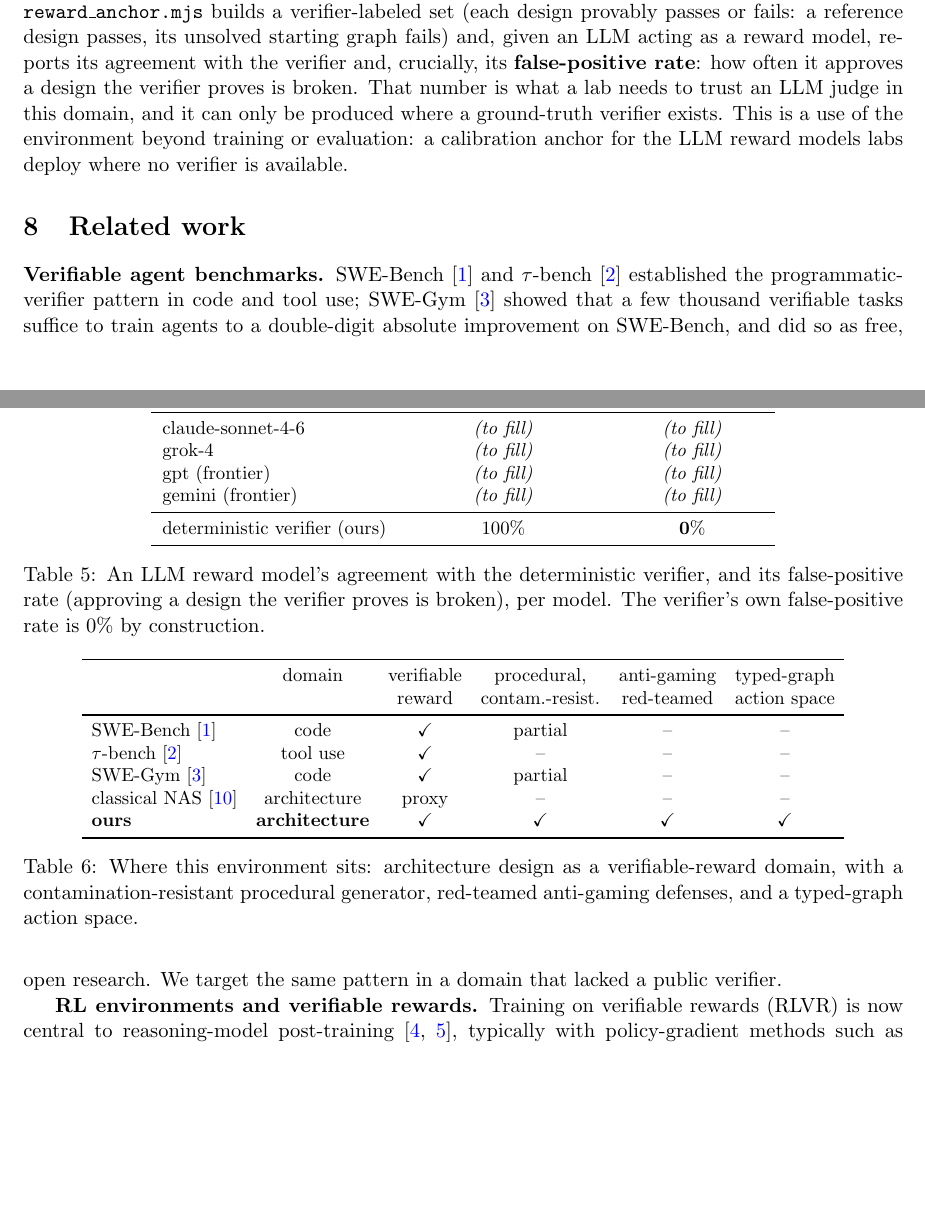
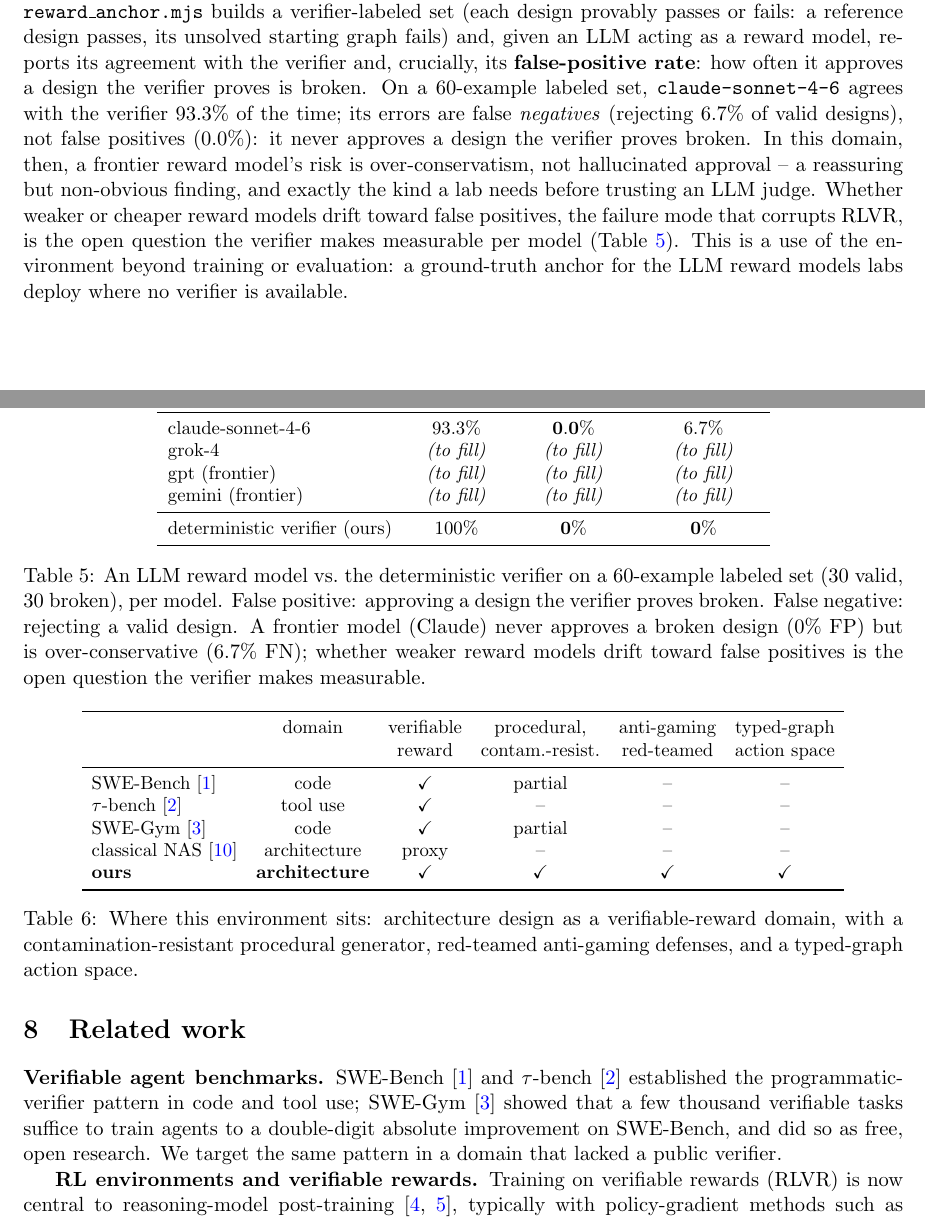
Before and after one commit to neurarch-ai/neurarch-arch-bench, a LaTeX paper (paper/paper.tex): two parts of pages 6 and 7 of 9, joined at a grey line, cut so that both start at the same text, the shorter picture padded with empty space. Compiled offline with pdfLaTeX.

Commit message:
docs(paper): fill the reward-model row honestly (Claude 0% FP, 6.7% FN)
The measured result refutes the naive 'LLMs approve broken answers' framing for
a frontier model: claude-sonnet-4-6 has 0.0% false-positive (never approves a
provably-broken design) and 6.7% false-negative (over-conservative), 93.3%
agreement on a 60-example labeled set. Reframed honestly: a frontier reward
model's risk here is over-conservatism, not hallucinated approval; whether
weaker models drift toward false positives is the open question, now with a
false-negative column and the Claude row filled.

Co-Authored-By: Claude Fable 5 <noreply@anthropic.com>

```diff
--- a/paper/paper.tex
+++ b/paper/paper.tex
@@ -203,24 +203,24 @@ $k=3$ & $100\%$ & $[97, 100]$ \\
 \end{table} Numbers are over the tasks graded before an API-credit cutout ($n\approx8$--$10$ per family, 95 graded).
 
 \section{Auditing LLM reward models with the verifier}
-Frontier labs increasingly use a strong model \emph{as} a reward model to optimize objectives that are not directly verifiable (xAI reported this for Grok~4.1), a practice studied more broadly as LLM-as-a-judge~\cite{llmjudge}. The known failure mode is that an LLM reward model drifts: it approves answers that are actually broken. In a domain with a verifiable reward that drift is \emph{measurable}. \texttt{reward\_anchor.mjs} builds a verifier-labeled set (each design provably passes or fails: a reference design passes, its unsolved starting graph fails) and, given an LLM acting as a reward model, reports its agreement with the verifier and, crucially, its \textbf{false-positive rate}: how often it approves a design the verifier proves is broken. That number is what a lab needs to trust an LLM judge in this domain, and it can only be produced where a ground-truth verifier exists. This is a use of the environment beyond training or evaluation: a calibration anchor for the LLM reward models labs deploy where no verifier is available.
+Frontier labs increasingly use a strong model \emph{as} a reward model to optimize objectives that are not directly verifiable (xAI reported this for Grok~4.1), a practice studied more broadly as LLM-as-a-judge~\cite{llmjudge}. The known failure mode is that an LLM reward model drifts: it approves answers that are actually broken. In a domain with a verifiable reward that drift is \emph{measurable}. \texttt{reward\_anchor.mjs} builds a verifier-labeled set (each design provably passes or fails: a reference design passes, its unsolved starting graph fails) and, given an LLM acting as a reward model, reports its agreement with the verifier and, crucially, its \textbf{false-positive rate}: how often it approves a design the verifier proves is broken. On a 60-example labeled set, \texttt{claude-sonnet-4-6} agrees with the verifier $93.3\%$ of the time; its errors are false \emph{negatives} (rejecting $6.7\%$ of valid designs), not false positives ($0.0\%$): it never approves a design the verifier proves broken. In this domain, then, a frontier reward model's risk is over-conservatism, not hallucinated approval -- a reassuring but non-obvious finding, and exactly the kind a lab needs before trusting an LLM judge. Whether weaker or cheaper reward models drift toward false positives, the failure mode that corrupts RLVR, is the open question the verifier makes measurable per model (Table~\ref{tab:rewardmodel}). This is a use of the environment beyond training or evaluation: a ground-truth anchor for the LLM reward models labs deploy where no verifier is available.
 
 \begin{table}[t]
 \centering
 \small
-\begin{tabular}{lcc}
+\begin{tabular}{lccc}
 \toprule
-reward model & agreement with verifier & false-positive rate \\
+reward model & agreement & false-positive & false-negative \\
 \midrule
-claude-sonnet-4-6 & \emph{(to fill)} & \emph{(to fill)} \\
-grok-4 & \emph{(to fill)} & \emph{(to fill)} \\
-gpt (frontier) & \emph{(to fill)} & \emph{(to fill)} \\
-gemini (frontier) & \emph{(to fill)} & \emph{(to fill)} \\
+claude-sonnet-4-6 & $93.3\%$ & $\mathbf{0.0\%}$ & $6.7\%$ \\
+grok-4 & \emph{(to fill)} & \emph{(to fill)} & \emph{(to fill)} \\
+gpt (frontier) & \emph{(to fill)} & \emph{(to fill)} & \emph{(to fill)} \\
+gemini (frontier) & \emph{(to fill)} & \emph{(to fill)} & \emph{(to fill)} \\
 \midrule
-deterministic verifier (ours) & $100\%$ & $\mathbf{0\%}$ \\
+deterministic verifier (ours) & $100\%$ & $\mathbf{0\%}$ & $\mathbf{0\%}$ \\
 \bottomrule
 \end{tabular}
-\caption{An LLM reward model's agreement with the deterministic verifier, and its false-positive rate (approving a design the verifier proves is broken), per model. The verifier's own false-positive rate is $0\%$ by construction.}
+\caption{An LLM reward model vs.\ the deterministic verifier on a 60-example labeled set (30 valid, 30 broken), per model. False positive: approving a design the verifier proves broken. False negative: rejecting a valid design. A frontier model (Claude) never approves a broken design ($0\%$ FP) but is over-conservative ($6.7\%$ FN); whether weaker reward models drift toward false positives is the open question the verifier makes measurable.}
 \label{tab:rewardmodel}
 \end{table}
 
```
Also changed, not shown: paper/PAPER.md (+9 -4 lines), paper/paper.pdf.
